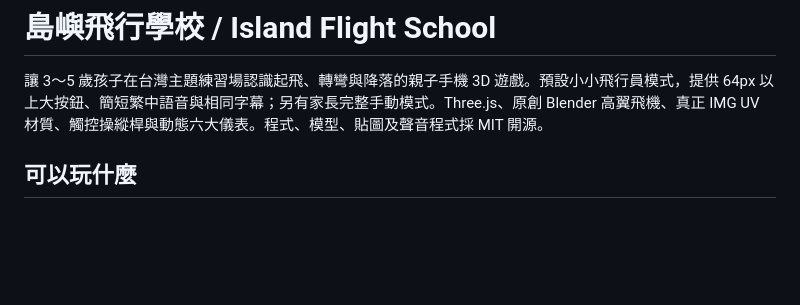
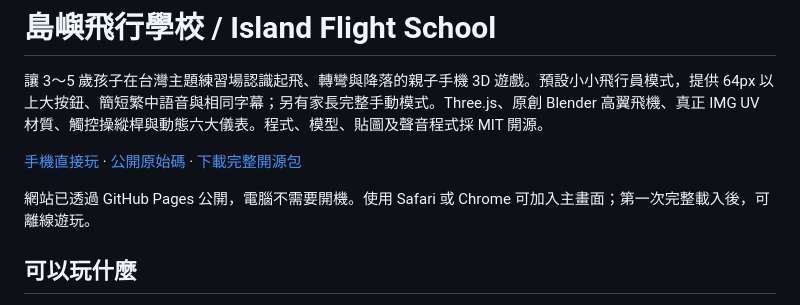
Before and after one commit to mars-tw/island-flight-school, a Markdown page: README.md, the part around the change. Drawn GitHub-style; blank space fills up the shorter version.

Commit message:
Document the verified public preschool flight release

```diff
--- a/README.md
+++ b/README.md
@@ -1,6 +1,10 @@
 # 島嶼飛行學校 / Island Flight School
 
 讓 3～5 歲孩子在台灣主題練習場認識起飛、轉彎與降落的親子手機 3D 遊戲。預設小小飛行員模式，提供 64px 以上大按鈕、簡短繁中語音與相同字幕；另有家長完整手動模式。Three.js、原創 Blender 高翼飛機、真正 IMG UV 材質、觸控操縱桿與動態六大儀表。程式、模型、貼圖及聲音程式採 MIT 開源。
+
+[手機直接玩](https://mars-tw.github.io/island-flight-school/) · [公開原始碼](https://github.com/mars-tw/island-flight-school) · [下載完整開源包](https://mars-tw.github.io/island-flight-school/downloads/flight-school-source.zip)
+
+網站已透過 GitHub Pages 公開，電腦不需要開機。使用 Safari 或 Chrome 可加入主畫面；第一次完整載入後，可離線遊玩。
 
 ## 可以玩什麼
 
```
Also changed, not shown: docs/DEPLOYMENT.md (added, +14 -0 lines).
